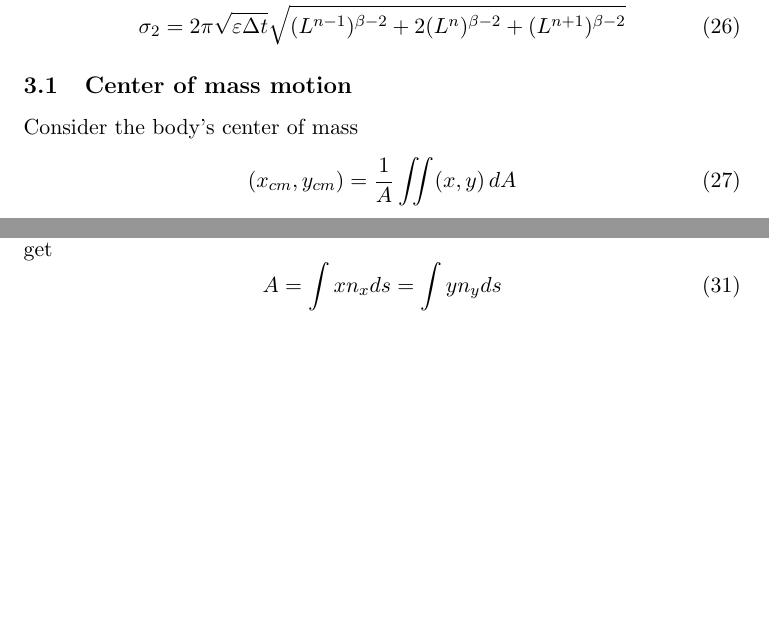
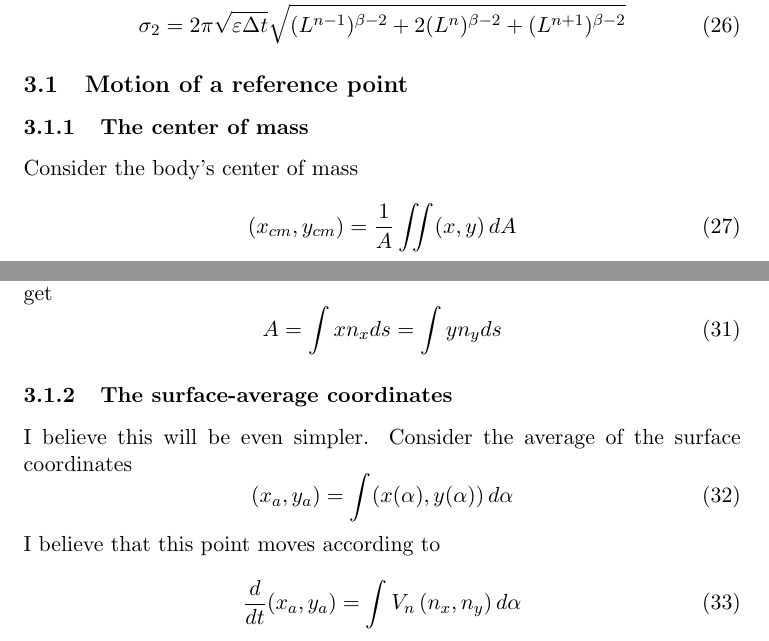
Before and after one commit to quaife/erosion, a LaTeX document (docs/Notes.tex): two parts of pages 4 and 5 of 5, joined at a grey line, cut so that both start at the same text, the shorter picture padded with empty space. Compiled offline with pdfLaTeX.

Commit message:
Added to latex notes. Discussed motion of a reference point for theta-L.

```diff
--- a/docs/Notes.tex
+++ b/docs/Notes.tex
@@ -178,7 +178,9 @@ where
 \end{align}
 
 
-\subsection{Center of mass motion}
+\subsection{Motion of a reference point}
+
+\subsubsection{The center of mass}
 Consider the body's center of mass
 \begin{equation}
 (x_{cm}, y_{cm}) = \frac{1}{A} \iint (x, y) \, dA
@@ -202,6 +204,15 @@ To calculate the total area, $A$, I can use the divergence theorem again, to get
 A = \int x n_x ds = \int y n_y ds
 \end{equation}
 
+\subsubsection{The surface-average coordinates}
+I believe this will be even simpler. Consider the average of the surface coordinates
+\begin{equation}
+(x_a, y_a) = \int (x(\alpha), y(\alpha)) \, d\alpha
+\end{equation}
+I believe that this point moves according to
+\begin{equation}
+\td{}{t} (x_a, y_a) = \int V_n \, (n_x, n_y) \, d\alpha
+\end{equation}
 
 
 
```
Also changed, not shown: 2 other files.
